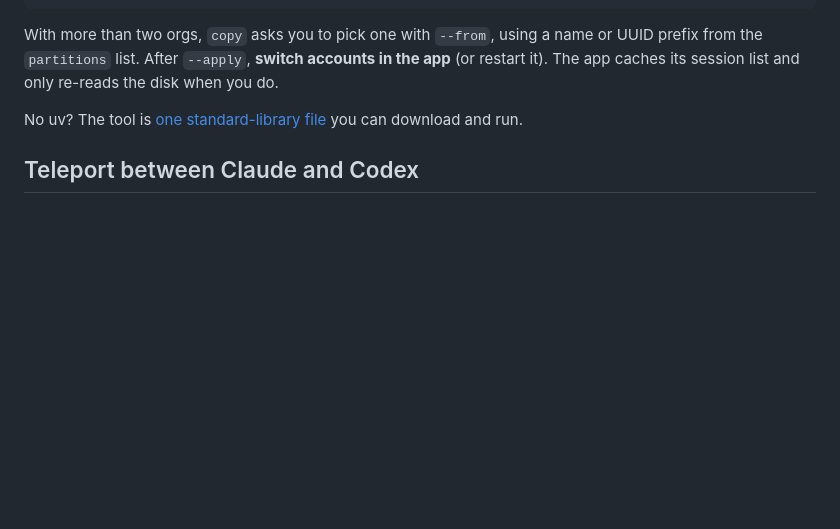
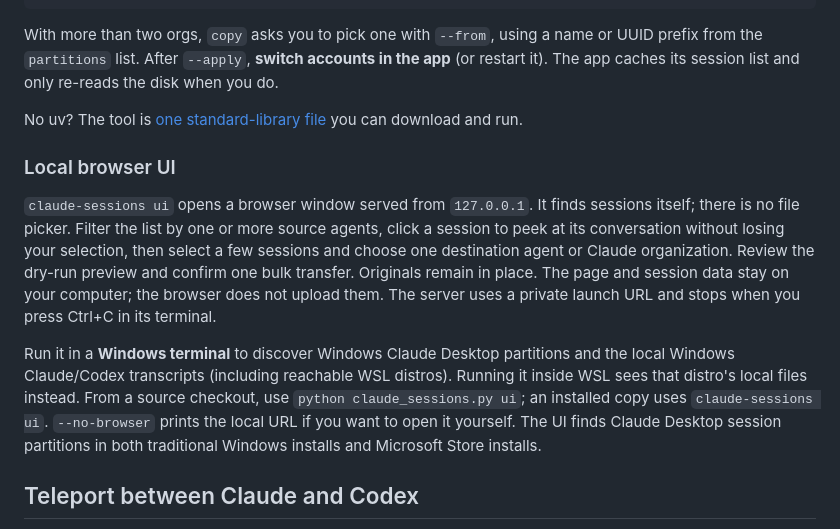
Before and after one commit to aviadr1/claude-session-teleporter, a Markdown page: README.md, the part around one of its changes. Drawn GitHub-style; blank space fills up the shorter version.

```diff
--- a/README.md
+++ b/README.md
@@ -45,6 +59,25 @@ the app** (or restart it). The app caches its session list and only re-reads
 the disk when you do.
 
 No uv? The tool is [one standard-library file](#install) you can download and run.
+
+### Local browser UI
+
+`claude-sessions ui` opens a browser window served from `127.0.0.1`. It finds
+sessions itself; there is no file picker. Filter the list by one or more source
+agents, click a session to peek at its conversation without losing your
+selection, then select a few sessions and choose one destination agent or Claude
+organization. Review the dry-run preview and confirm one bulk transfer.
+Originals remain in place. The page and session data stay on your computer;
+the browser does not upload them. The server uses a private launch URL and
+stops when you press Ctrl+C in its terminal.
+
+Run it in a **Windows terminal** to discover Windows Claude Desktop partitions
+and the local Windows Claude/Codex transcripts (including reachable WSL
+distros). Running it inside WSL sees that distro's local files instead. From
+a source checkout, use `python claude_sessions.py ui`; an installed copy uses
+`claude-sessions ui`. `--no-browser` prints the local URL if you want to open
+it yourself. The UI finds Claude Desktop session partitions in both traditional
+Windows installs and Microsoft Store installs.
 
 ## Teleport between Claude and Codex
 
```
Also changed, not shown: other parts of README.md (+14 -0 lines), INVARIANTS.md (+26 -0 lines), docs/session-teleporter-peek.png (added), docs/session-teleporter-ui.png (added), 3 other files.
